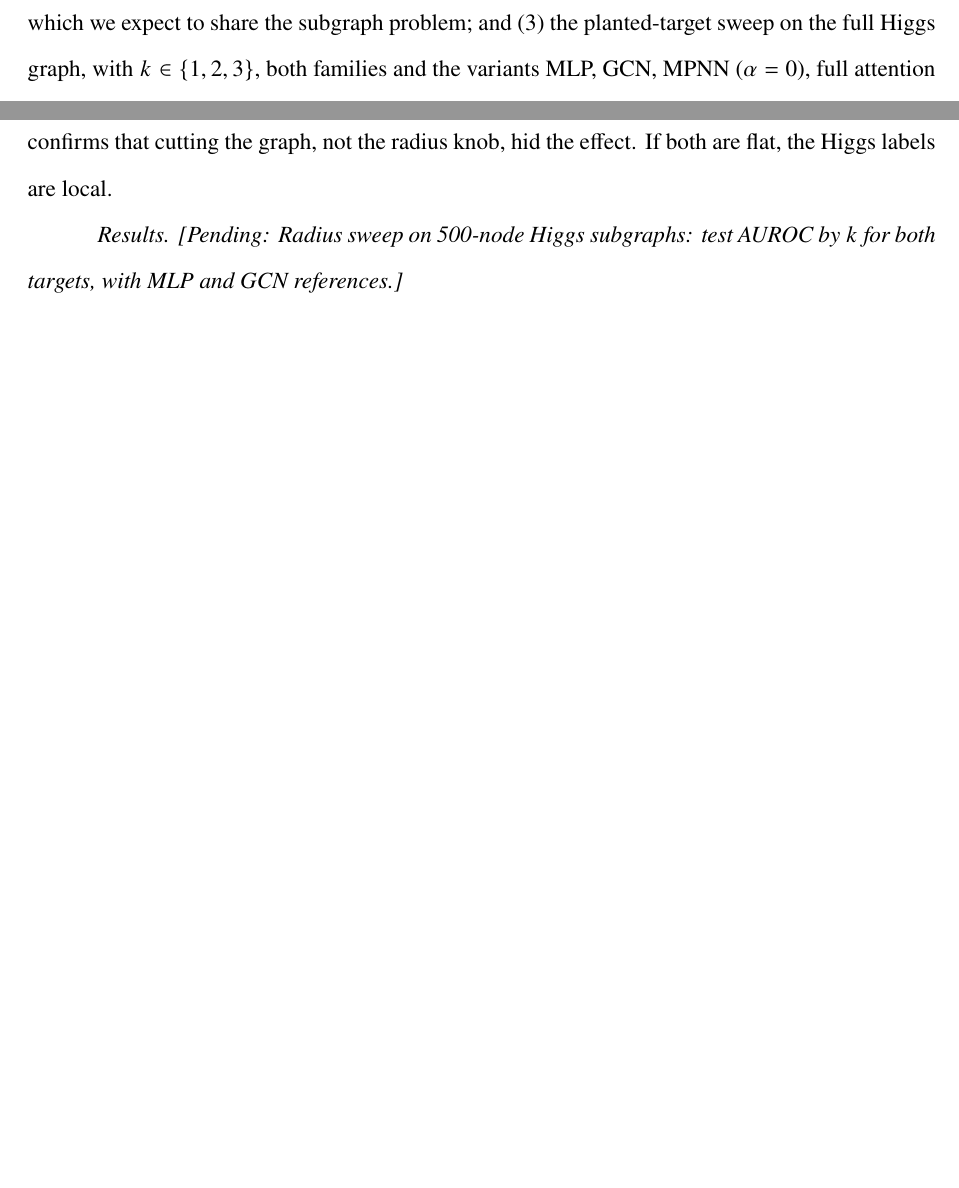
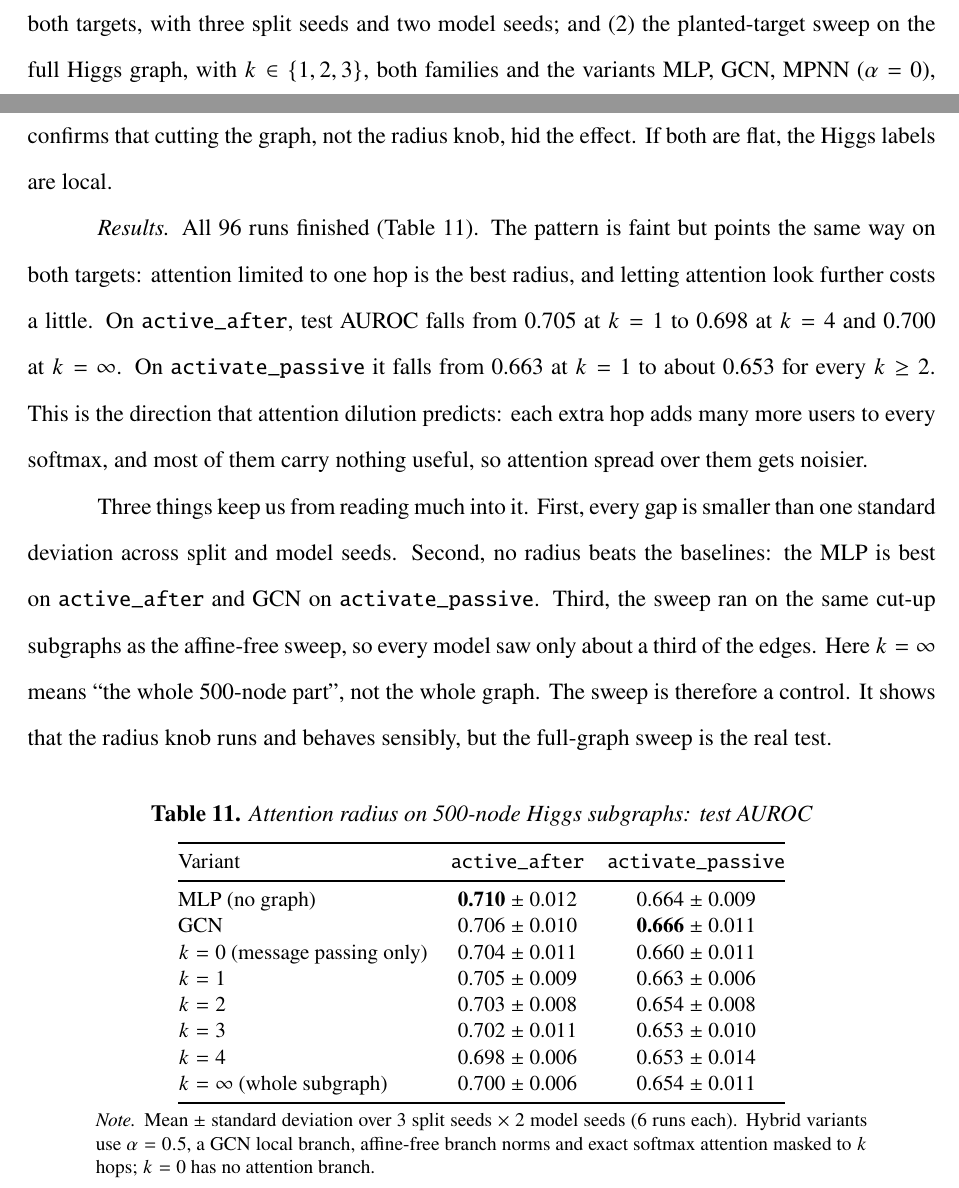
Before and after one commit to djdhawal/message-passing-in-gnns, a LaTeX document (report/main.tex, which reads report/sections/back.tex, report/sections/front.tex): two parts of pages 23 and 33 of 54, joined at a grey line, cut at the place of the change, the shorter picture padded with empty space. Compiled offline with pdfLaTeX.

Commit message:
Report the subgraph radius sweep (notebook 05)
Results table and plain-language reading in the Findings; status updated
in the report and slides.

Co-Authored-By: Claude Opus 5.5 <noreply@anthropic.com>

```diff
--- a/report/sections/back.tex
+++ b/report/sections/back.tex
@@ -232,7 +232,32 @@ $k$ & Eligible & Median shell & Ball share & Key matches & Key-match $R^2$ \\
 \subsection{Attention Radius on Subgraphs}
 \emph{Design.} This sweep is the radius counterpart of the affine-free sweep and uses the same 500-node subgraphs, targets, seeds and baselines. It fixes $\alpha=0.5$ and varies the attention radius $k\in\{0,1,2,3,4,\infty\}$ with exact softmax attention inside each subgraph. It was launched before the partition diagnosis, and it shares that problem: every radius sees only the 32\% of edges inside the parts. We keep it as a control. If its results are flat while the full-graph radius sweep is not, that confirms that cutting the graph, not the radius knob, hid the effect. If both are flat, the Higgs labels are local.
 
-\emph{Results.} \pending{Radius sweep on 500-node Higgs subgraphs: test AUROC by $k$ for both targets, with MLP and GCN references.}
+\emph{Results.} All 96 runs finished (Table~\ref{tab:higgsradius}). The pattern is faint but points the same way on both targets: attention limited to one hop is the best radius, and letting attention look further costs a little. On \texttt{active\_\allowbreak after}, test AUROC falls from 0.705 at $k=1$ to 0.698 at $k=4$ and 0.700 at $k=\infty$. On \texttt{activate\_\allowbreak passive} it falls from 0.663 at $k=1$ to about 0.653 for every $k\ge2$. This is the direction that attention dilution predicts: each extra hop adds many more users to every softmax, and most of them carry nothing useful, so attention spread over them gets noisier.
+
+Three things keep us from reading much into it. First, every gap is smaller than one standard deviation across split and model seeds. Second, no radius beats the baselines: the MLP is best on \texttt{active\_\allowbreak after} and GCN on \texttt{activate\_\allowbreak passive}. Third, the sweep ran on the same cut-up subgraphs as the affine-free sweep, so every model saw only about a third of the edges. Here $k=\infty$ means ``the whole 500-node part'', not the whole graph. The sweep is therefore a control. It shows that the radius knob runs and behaves sensibly, but the full-graph sweep is the real test.
+
+\begin{table}[htbp]
+\caption{Attention radius on 500-node Higgs subgraphs: test AUROC}
+\label{tab:higgsradius}
+\centering\small
+\begin{tabular}{@{}lcc@{}}
+\toprule
+Variant & \texttt{active\_after} & \texttt{activate\_passive} \\
+\midrule
+MLP (no graph) & \textbf{0.710} $\pm$ 0.012 & 0.664 $\pm$ 0.009 \\
+GCN & 0.706 $\pm$ 0.010 & \textbf{0.666} $\pm$ 0.011 \\
+$k=0$ (message passing only) & 0.704 $\pm$ 0.011 & 0.660 $\pm$ 0.011 \\
+$k=1$ & 0.705 $\pm$ 0.009 & 0.663 $\pm$ 0.006 \\
+$k=2$ & 0.703 $\pm$ 0.008 & 0.654 $\pm$ 0.008 \\
+$k=3$ & 0.702 $\pm$ 0.011 & 0.653 $\pm$ 0.010 \\
+$k=4$ & 0.698 $\pm$ 0.006 & 0.653 $\pm$ 0.014 \\
+$k=\infty$ (whole subgraph) & 0.700 $\pm$ 0.006 & 0.654 $\pm$ 0.011 \\
+\bottomrule
+\end{tabular}
+
+\vspace{4pt}
+\parbox{0.85\textwidth}{\footnotesize\textit{Note.} Mean $\pm$ standard deviation over 3 split seeds $\times$ 2 model seeds (6 runs each). Hybrid variants use $\alpha=0.5$, a GCN local branch, affine-free branch norms and exact softmax attention masked to $k$ hops; $k=0$ has no attention branch.}
+\end{table}
 
 % ================================================================
 \section{Discussion}
--- a/report/sections/front.tex
+++ b/report/sections/front.tex
@@ -313,6 +313,6 @@ S6 & Can others test their models on the same tasks? & Release generator code, n
 \end{tabular}
 \end{table}
 
-The running experiments are: (1) the full-graph $\alpha$ sweep and radius sweep on Higgs, for both targets, with three split seeds and two model seeds; (2) a radius sweep on 500-node subgraphs, which we expect to share the subgraph problem; and (3) the planted-target sweep on the full Higgs graph, with $k\in\{1,2,3\}$, both families and the variants MLP, GCN, MPNN ($\alpha=0$), full attention ($\alpha=1$), hybrid ($\alpha=0.5$) and radius 1 (radius 2 does not fit in memory on this graph). \pending{Full-graph $\alpha$ and radius sweep results} \pending{Planted-target sweep results and measured range versus planted $k$}
+A radius sweep on 500-node subgraphs has finished and is reported in the Findings as a control. The running experiments are: (1) the full-graph $\alpha$ sweep and radius sweep on Higgs, for both targets, with three split seeds and two model seeds; and (2) the planted-target sweep on the full Higgs graph, with $k\in\{1,2,3\}$, both families and the variants MLP, GCN, MPNN ($\alpha=0$), full attention ($\alpha=1$), hybrid ($\alpha=0.5$) and radius 1 (radius 2 does not fit in memory on this graph). \pending{Full-graph $\alpha$ and radius sweep results} \pending{Planted-target sweep results and measured range versus planted $k$}
 
 Two scale limits apply. Small-world structure means that $k\ge3$ covers most of the Higgs graph, so radius values beyond two are close to full attention, and planted ranges beyond four are not meaningful. And full-graph training needs the whole graph in GPU memory, which limits width and the number of attention pairs. The other datasets will move to full-graph or large-subgraph setups after Higgs.
```
Also changed, not shown: docs/presentation/main.tex (+2 -2 lines), docs/presentation/main.pdf, report/main.pdf, report/sections/back.tex (2 more changed lines).
